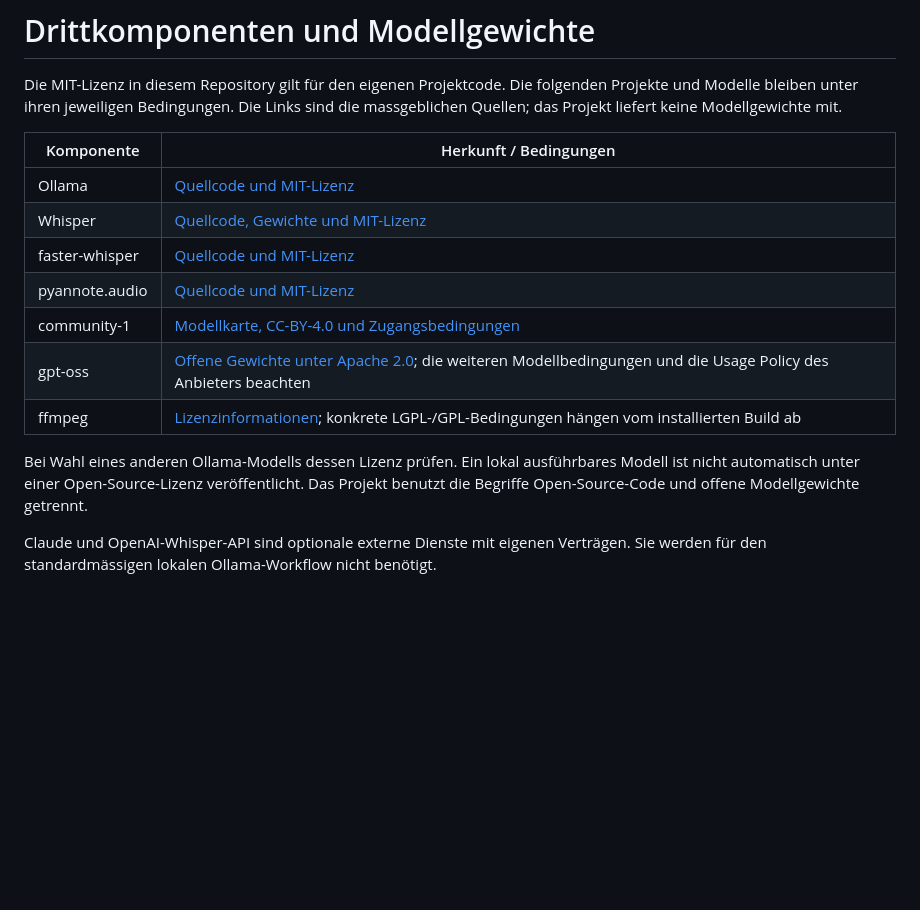
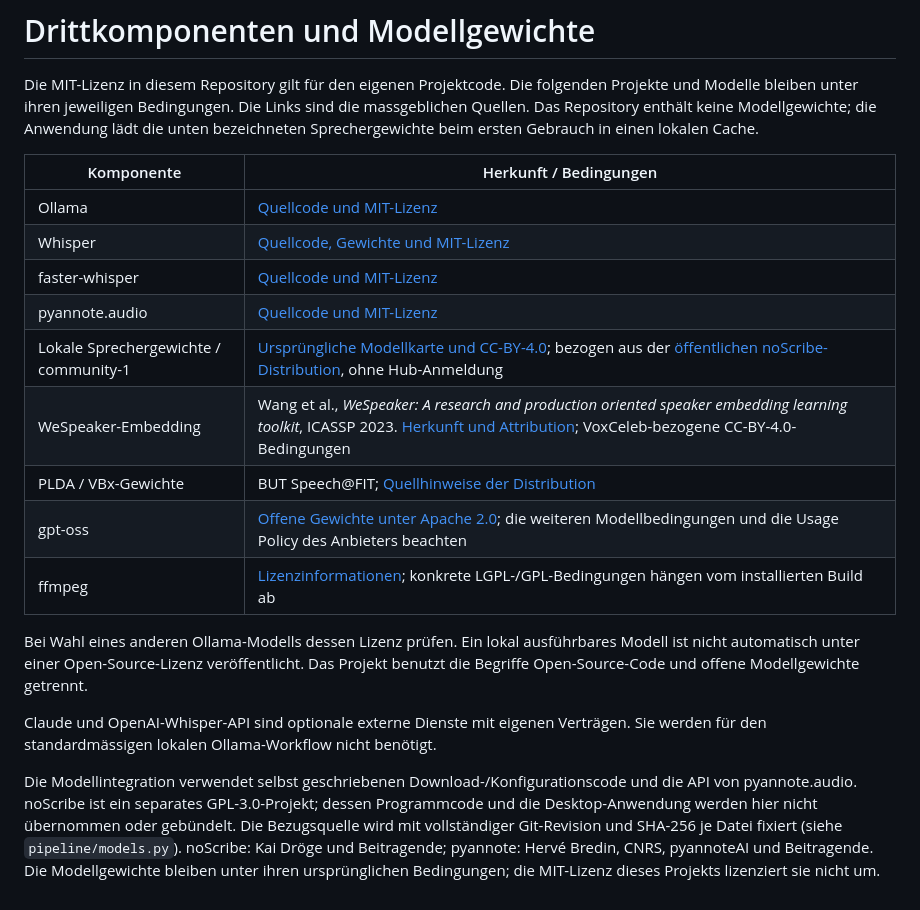
Before and after one commit to Witzelfitz/interview-heatmap, a Markdown page: THIRD_PARTY_NOTICES.md, the part around the change. Rendered like a GitHub page; blank space fills up the shorter version.

```diff
--- a/THIRD_PARTY_NOTICES.md
+++ b/THIRD_PARTY_NOTICES.md
@@ -2,7 +2,7 @@
 
 Die MIT-Lizenz in diesem Repository gilt für den eigenen Projektcode. Die folgenden
 Projekte und Modelle bleiben unter ihren jeweiligen Bedingungen. Die Links sind
-die massgeblichen Quellen; das Projekt liefert keine Modellgewichte mit.
+die massgeblichen Quellen. Das Repository enthält keine Modellgewichte; die Anwendung lädt die unten bezeichneten Sprechergewichte beim ersten Gebrauch in einen lokalen Cache.
 
 | Komponente | Herkunft / Bedingungen |
 |---|---|
@@ -10,7 +10,9 @@ die massgeblichen Quellen; das Projekt liefert keine Modellgewichte mit.
 | Whisper | [Quellcode, Gewichte und MIT-Lizenz](https://github.com/openai/whisper) |
 | faster-whisper | [Quellcode und MIT-Lizenz](https://github.com/SYSTRAN/faster-whisper) |
 | pyannote.audio | [Quellcode und MIT-Lizenz](https://github.com/pyannote/pyannote-audio) |
-| community-1 | [Modellkarte, CC-BY-4.0 und Zugangsbedingungen](https://huggingface.co/pyannote/speaker-diarization-community-1) |
+| Lokale Sprechergewichte / community-1 | [Ursprüngliche Modellkarte und CC-BY-4.0](https://huggingface.co/pyannote/speaker-diarization-community-1); bezogen aus der [öffentlichen noScribe-Distribution](https://github.com/kaixxx/noScribe/tree/e0c988a61efaa9b8da3a8016d667509bdacb1a68/pyannote), ohne Hub-Anmeldung |
+| WeSpeaker-Embedding | Wang et al., *WeSpeaker: A research and production oriented speaker embedding learning toolkit*, ICASSP 2023. [Herkunft und Attribution](https://github.com/kaixxx/noScribe/blob/e0c988a61efaa9b8da3a8016d667509bdacb1a68/pyannote/embedding/README.md); VoxCeleb-bezogene CC-BY-4.0-Bedingungen |
+| PLDA / VBx-Gewichte | BUT Speech@FIT; [Quellhinweise der Distribution](https://github.com/kaixxx/noScribe/blob/e0c988a61efaa9b8da3a8016d667509bdacb1a68/pyannote/plda/README.md) |
 | gpt-oss | [Offene Gewichte unter Apache 2.0](https://openai.com/open-models/); die weiteren Modellbedingungen und die Usage Policy des Anbieters beachten |
 | ffmpeg | [Lizenzinformationen](https://ffmpeg.org/legal.html); konkrete LGPL-/GPL-Bedingungen hängen vom installierten Build ab |
 
@@ -20,3 +22,11 @@ Projekt benutzt die Begriffe Open-Source-Code und offene Modellgewichte getrennt
 
 Claude und OpenAI-Whisper-API sind optionale externe Dienste mit eigenen Verträgen.
 Sie werden für den standardmässigen lokalen Ollama-Workflow nicht benötigt.
+
+Die Modellintegration verwendet selbst geschriebenen Download-/Konfigurationscode
+und die API von pyannote.audio. noScribe ist ein separates GPL-3.0-Projekt; dessen
+Programmcode und die Desktop-Anwendung werden hier nicht übernommen oder gebündelt.
+Die Bezugsquelle wird mit vollständiger Git-Revision und SHA-256 je Datei fixiert
+(siehe `pipeline/models.py`). noScribe: Kai Dröge und Beitragende; pyannote: Hervé
+Bredin, CNRS, pyannoteAI und Beitragende. Die Modellgewichte bleiben unter ihren
+ursprünglichen Bedingungen; die MIT-Lizenz dieses Projekts lizenziert sie nicht um.
```
Also changed, not shown: README.md (+13 -15 lines), docs/upload.png, 11 other files.
